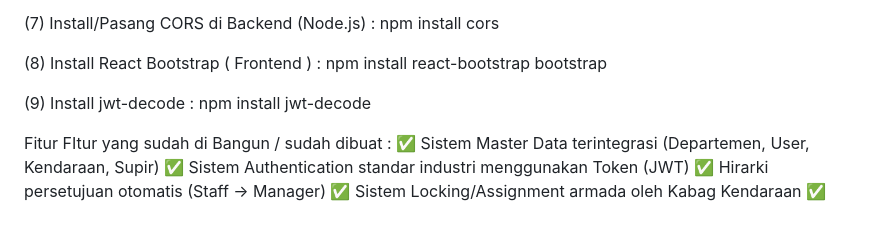
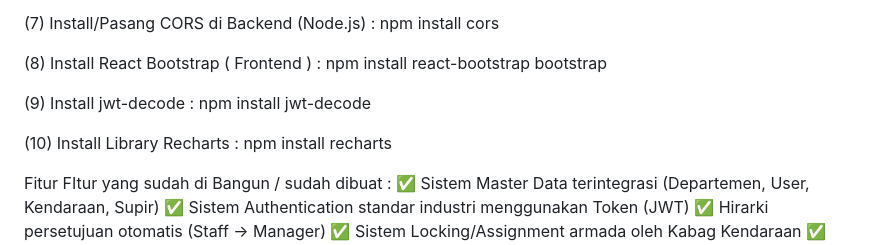
Before and after one commit to doniset2727-art/sistem-kendaraan, a Markdown page: README.md, the part around the change. Drawn GitHub-style; blank space fills up the shorter version.

```diff
--- a/README.md
+++ b/README.md
@@ -88,6 +88,8 @@ npm install react-router-dom axios
 
 (9) Install jwt-decode : npm install jwt-decode
 
+(10) Install Library Recharts : npm install recharts
+
 Fitur FItur yang sudah di Bangun / sudah dibuat :
 ✅ Sistem Master Data terintegrasi (Departemen, User, Kendaraan, Supir)
 ✅ Sistem Authentication standar industri menggunakan Token (JWT)
```
